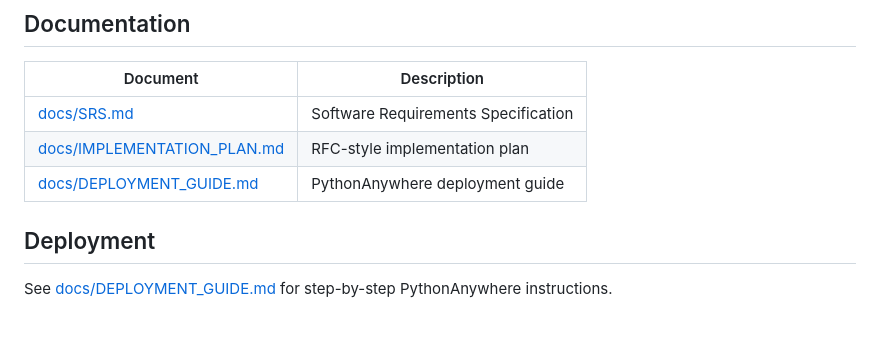
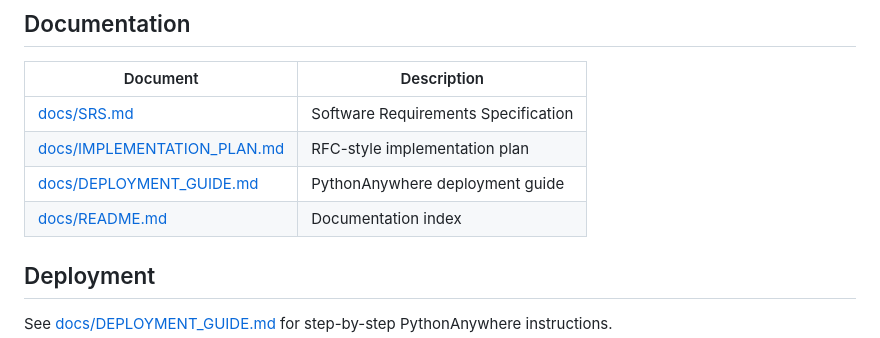
Before and after one commit to Darklord1243/GradSeeker, a Markdown page: README.md, the part around the change. Rendered like a GitHub page.

```diff
--- a/README.md
+++ b/README.md
@@ -91,6 +91,7 @@ pytest --cov=. --cov-report=term-missing
 | [docs/SRS.md](docs/SRS.md) | Software Requirements Specification |
 | [docs/IMPLEMENTATION_PLAN.md](docs/IMPLEMENTATION_PLAN.md) | RFC-style implementation plan |
 | [docs/DEPLOYMENT_GUIDE.md](docs/DEPLOYMENT_GUIDE.md) | PythonAnywhere deployment guide |
+| [docs/README.md](docs/README.md) | Documentation index |
 
 ## Deployment
 
```
Also changed, not shown: docs/DEPLOYMENT_GUIDE.md (+146 -17 lines), docs/README.md (added, +11 -0 lines).
